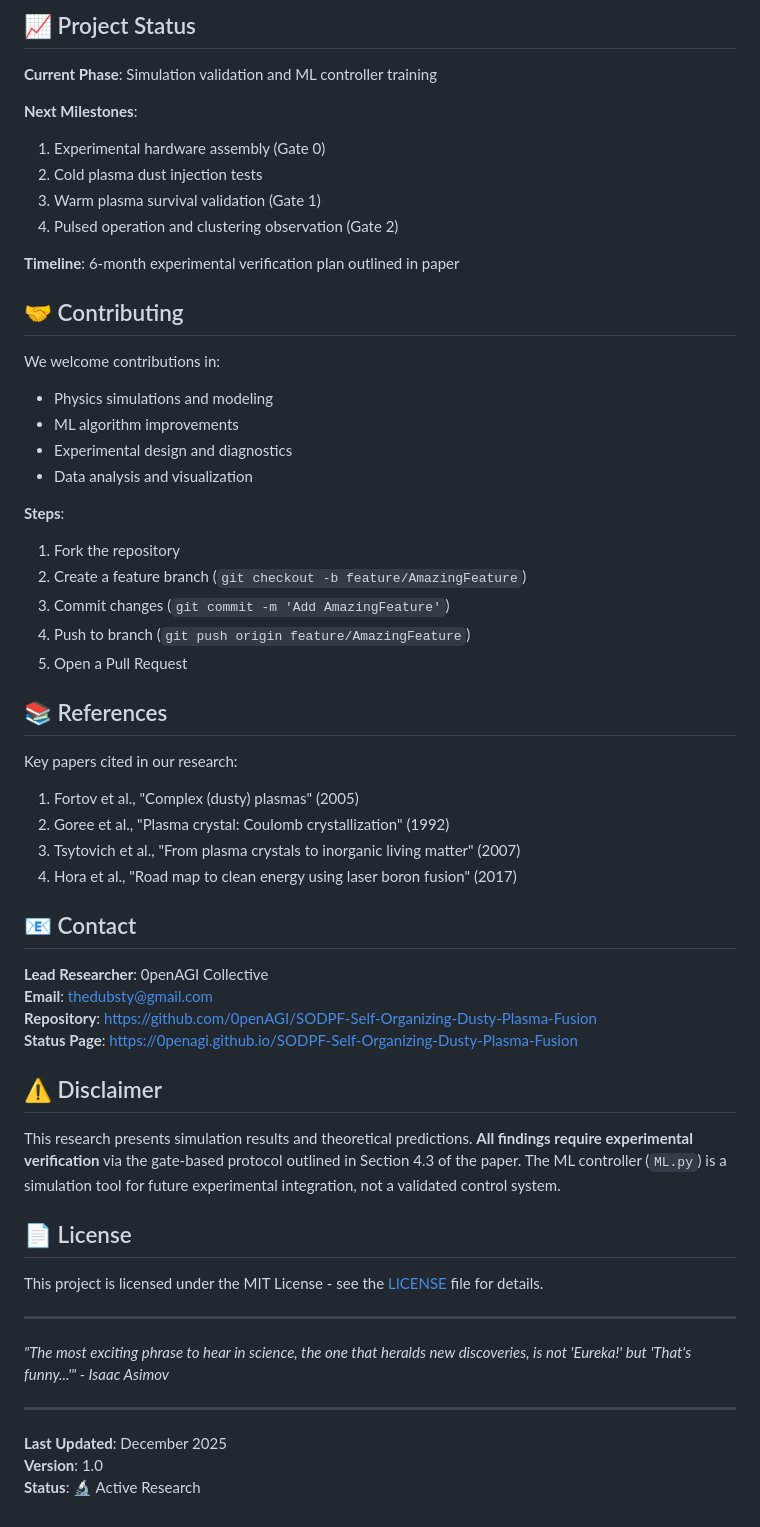
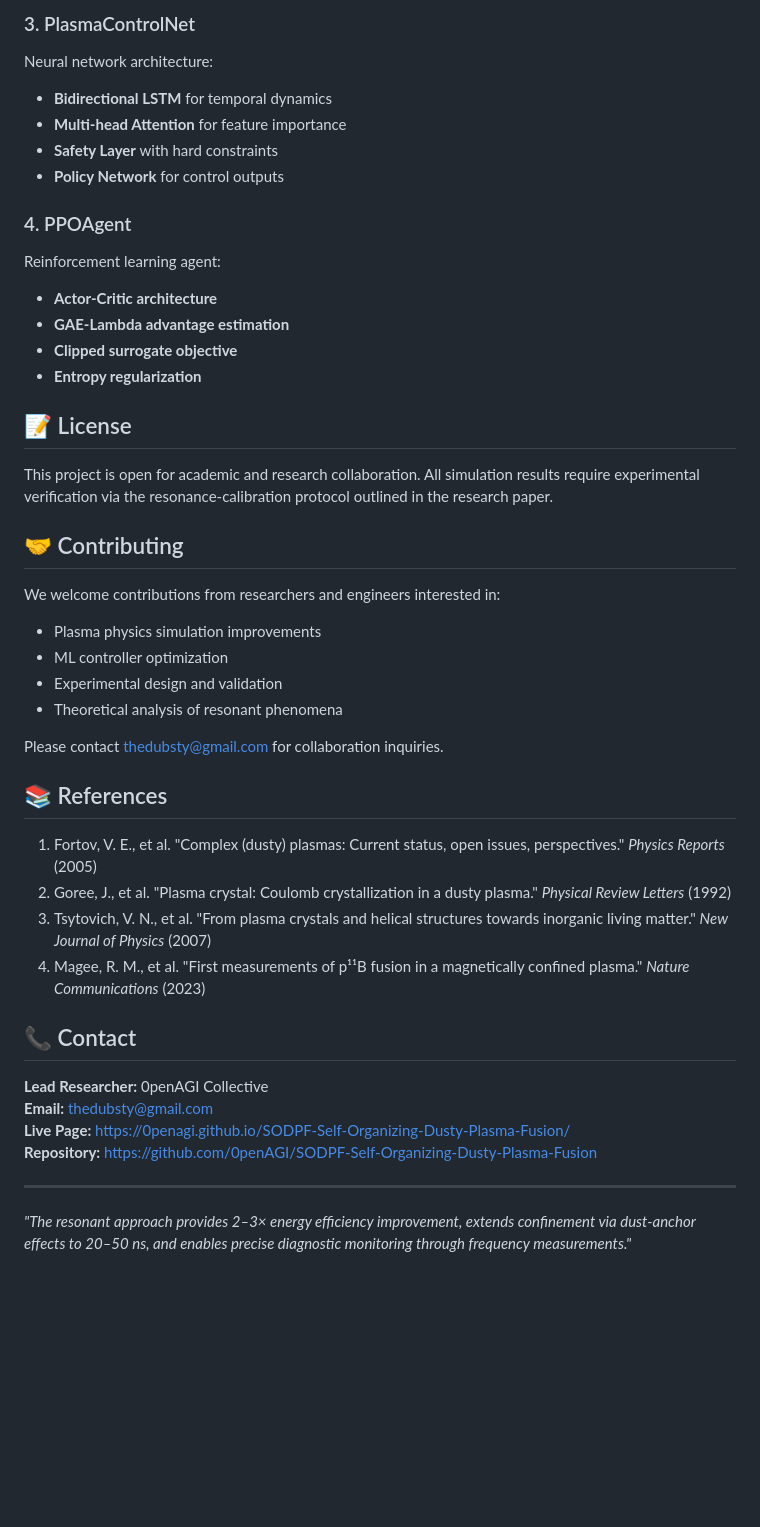
Before and after one commit to 0penAGI/SODPF-Self-Organizing-Dusty-Plasma-Fusion, a Markdown page: README.md, the part around one of its changes. Rendered like a GitHub page; blank space fills up the shorter version.

```diff
--- a/README.md
+++ b/README.md
@@ -127,60 +152,46 @@ Open `SODPF_Paper.html` in any modern web browser to see:
 
-## 📈 Project Status
+### 3. PlasmaControlNet
+Neural network architecture:
+- **Bidirectional LSTM** for temporal dynamics
+- **Multi-head Attention** for feature importance
+- **Safety Layer** with hard constraints
+- **Policy Network** for control outputs
 
-**Current Phase**: Simulation validation and ML controller training
+### 4. PPOAgent
+Reinforcement learning agent:
+- **Actor-Critic architecture**
+- **GAE-Lambda advantage estimation**
+- **Clipped surrogate objective**
+- **Entropy regularization**
 
-**Next Milestones**:
-1. Experimental hardware assembly (Gate 0)
-2. Cold plasma dust injection tests
-3. Warm plasma survival validation (Gate 1)
-4. Pulsed operation and clustering observation (Gate 2)
+## 📝 License
 
-**Timeline**: 6-month experimental verification plan outlined in paper
+This project is open for academic and research collaboration. All simulation results require experimental verification via the resonance-calibration protocol outlined in the research paper.
 
 ## 🤝 Contributing
 
-We welcome contributions in:
-- Physics simulations and modeling
-- ML algorithm improvements
-- Experimental design and diagnostics
-- Data analysis and visualization
+We welcome contributions from researchers and engineers interested in:
+- Plasma physics simulation improvements
+- ML controller optimization
+- Experimental design and validation
+- Theoretical analysis of resonant phenomena
 
-**Steps**:
-1. Fork the repository
-2. Create a feature branch (`git checkout -b feature/AmazingFeature`)
-3. Commit changes (`git commit -m 'Add AmazingFeature'`)
-4. Push to branch (`git push origin feature/AmazingFeature`)
-5. Open a Pull Request
+Please contact thedubsty@gmail.com for collaboration inquiries.
 
 ## 📚 References
 
-Key papers cited in our research:
-1. Fortov et al., "Complex (dusty) plasmas" (2005)
-2. Goree et al., "Plasma crystal: Coulomb crystallization" (1992)
-3. Tsytovich et al., "From plasma crystals to inorganic living matter" (2007)
-4. Hora et al., "Road map to clean energy using laser boron fusion" (2017)
+1. Fortov, V. E., et al. "Complex (dusty) plasmas: Current status, open issues, perspectives." *Physics Reports* (2005)
+2. Goree, J., et al. "Plasma crystal: Coulomb crystallization in a dusty plasma." *Physical Review Letters* (1992)
+3. Tsytovich, V. N., et al. "From plasma crystals and helical structures towards inorganic living matter." *New Journal of Physics* (2007)
+4. Magee, R. M., et al. "First measurements of p¹¹B fusion in a magnetically confined plasma." *Nature Communications* (2023)
 
-## 📧 Contact
+## 📞 Contact
 
-**Lead Researcher**: 0penAGI Collective
-**Email**: [thedubsty@gmail.com](mailto:thedubsty@gmail.com)
-**Repository**: [https://github.com/0penAGI/SODPF-Self-Organizing-Dusty-Plasma-Fusion](https://github.com/0penAGI/SODPF-Self-Organizing-Dusty-Plasma-Fusion)
-**Status Page**: [https://0penagi.github.io/SODPF-Self-Organizing-Dusty-Plasma-Fusion](https://0penagi.github.io/SODPF-Self-Organizing-Dusty-Plasma-Fusion)
-
-## ⚠️ Disclaimer
-
-This research presents simulation results and theoretical predictions. **All findings require experimental verification** via the gate-based protocol outlined in Section 4.3 of the paper. The ML controller (`ML.py`) is a simulation tool for future experimental integration, not a validated control system.
-
-## 📄 License
-
-This project is licensed under the MIT License - see the [LICENSE](LICENSE) file for details.
+**Lead Researcher:** 0penAGI Collective
+**Email:** thedubsty@gmail.com
+**Live Page:** https://0penagi.github.io/SODPF-Self-Organizing-Dusty-Plasma-Fusion/
+**Repository:** https://github.com/0penAGI/SODPF-Self-Organizing-Dusty-Plasma-Fusion
 
 ---
 
-*"The most exciting phrase to hear in science, the one that heralds new discoveries, is not 'Eureka!' but 'That's funny...'" - Isaac Asimov*
-
----
-
-**Last Updated**: December 2025
-**Version**: 1.0
-**Status**: 🔬 Active Research
+*"The resonant approach provides 2–3× energy efficiency improvement, extends confinement via dust-anchor effects to 20–50 ns, and enables precise diagnostic monitoring through frequency measurements."*
```
Also changed, not shown: other parts of README.md (+105 -80 lines).
